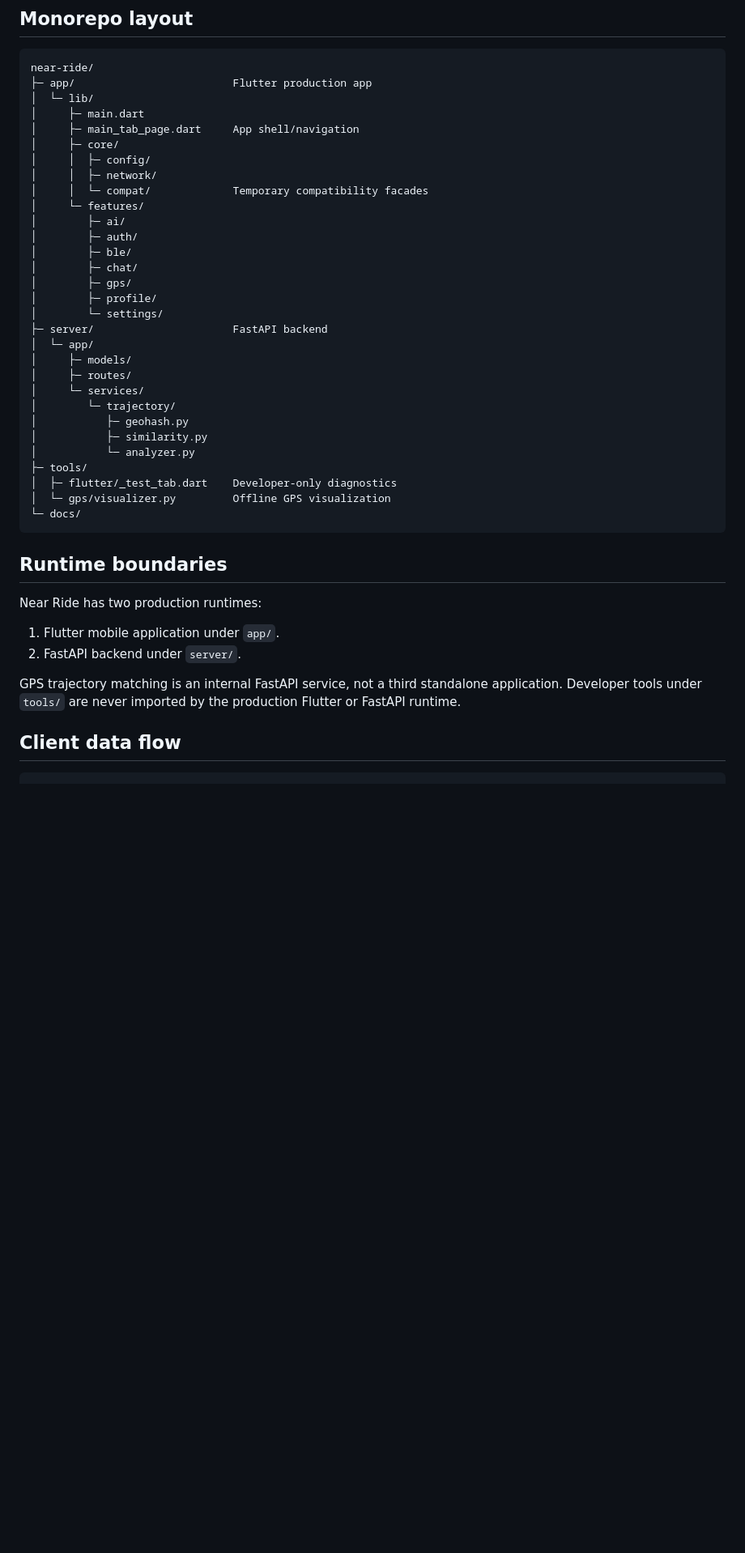
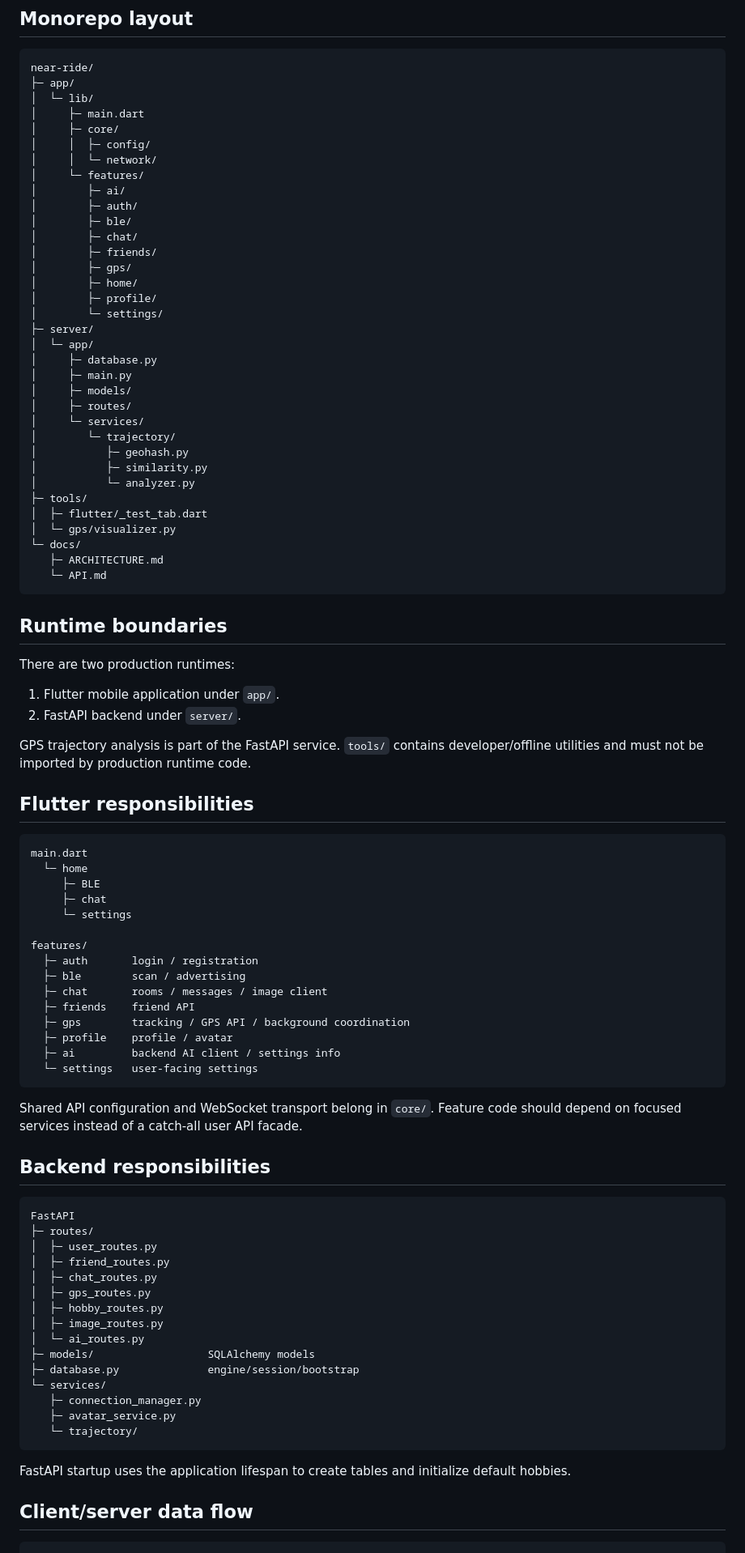
Before and after one commit to JSK1379/generater, a Markdown page: docs/ARCHITECTURE.md, the part around one of its changes. Shown at 81% size. GitHub-like rendering; blank space fills up the shorter version.

Commit message:
docs: refresh Near Ride architecture

````diff
--- a/docs/ARCHITECTURE.md
+++ b/docs/ARCHITECTURE.md
@@ -4,24 +4,26 @@
 
 ```text
 near-ride/
-├─ app/                         Flutter production app
+├─ app/
 │  └─ lib/
 │     ├─ main.dart
-│     ├─ main_tab_page.dart     App shell/navigation
 │     ├─ core/
 │     │  ├─ config/
-│     │  ├─ network/
-│     │  └─ compat/             Temporary compatibility facades
+│     │  └─ network/
 │     └─ features/
 │        ├─ ai/
 │        ├─ auth/
 │        ├─ ble/
 │        ├─ chat/
+│        ├─ friends/
 │        ├─ gps/
+│        ├─ home/
 │        ├─ profile/
 │        └─ settings/
-├─ server/                      FastAPI backend
+├─ server/
 │  └─ app/
+│     ├─ database.py
+│     ├─ main.py
 │     ├─ models/
 │     ├─ routes/
 │     └─ services/
@@ -30,21 +32,67 @@ near-ride/
 │           ├─ similarity.py
 │           └─ analyzer.py
 ├─ tools/
-│  ├─ flutter/_test_tab.dart    Developer-only diagnostics
-│  └─ gps/visualizer.py         Offline GPS visualization
+│  ├─ flutter/_test_tab.dart
+│  └─ gps/visualizer.py
 └─ docs/
+   ├─ ARCHITECTURE.md
+   └─ API.md
 ```
 
 ## Runtime boundaries
 
-Near Ride has two production runtimes:
+There are two production runtimes:
 
 1. Flutter mobile application under `app/`.
 2. FastAPI backend under `server/`.
 
-GPS trajectory matching is an internal FastAPI service, not a third standalone application. Developer tools under `tools/` are never imported by the production Flutter or FastAPI runtime.
+GPS trajectory analysis is part of the FastAPI service. `tools/` contains developer/offline utilities and must not be imported by production runtime code.
 
-## Client data flow
+## Flutter responsibilities
+
+```text
+main.dart
+  └─ home
+     ├─ BLE
+     ├─ chat
+     └─ settings
+
+features/
+  ├─ auth       login / registration
+  ├─ ble        scan / advertising
+  ├─ chat       rooms / messages / image client
+  ├─ friends    friend API
+  ├─ gps        tracking / GPS API / background coordination
+  ├─ profile    profile / avatar
+  ├─ ai         backend AI client / settings info
+  └─ settings   user-facing settings
+```
+
+Shared API configuration and WebSocket transport belong in `core/`. Feature code should depend on focused services instead of a catch-all user API facade.
+
+## Backend responsibilities
+
+```text
+FastAPI
+├─ routes/
+│  ├─ user_routes.py
+│  ├─ friend_routes.py
+│  ├─ chat_routes.py
+│  ├─ gps_routes.py
+│  ├─ hobby_routes.py
+│  ├─ image_routes.py
+│  └─ ai_routes.py
+├─ models/                  SQLAlchemy models
+├─ database.py              engine/session/bootstrap
+└─ services/
+   ├─ connection_manager.py
+   ├─ avatar_service.py
+   └─ trajectory/
+```
+
+FastAPI startup uses the application lifespan to create tables and initialize default hobbies.
+
+## Client/server data flow
 
 ```text
 Flutter
````
Also changed, not shown: other parts of docs/ARCHITECTURE.md (+32 -36 lines).
